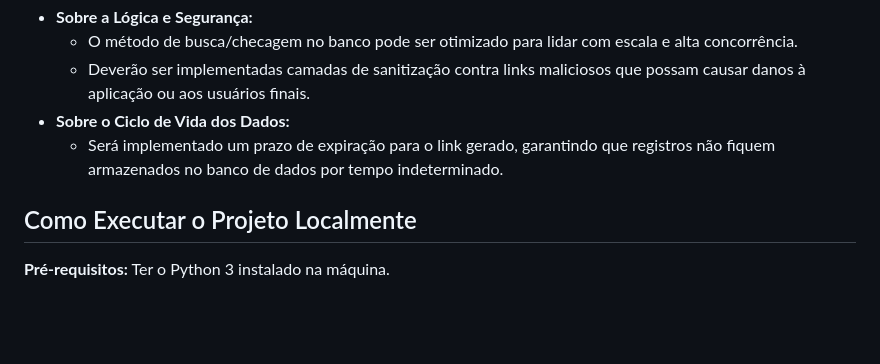
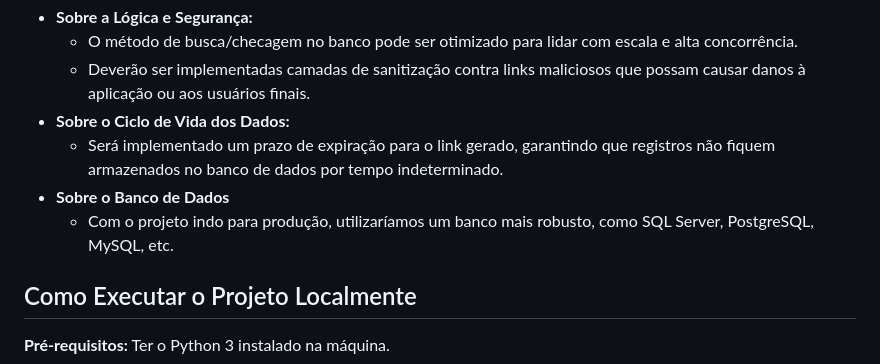
Before and after one commit to Ruanmsb/senac-pi-grupo51, a Markdown page: README.md, the part around the change. GitHub-like rendering; blank space fills up the shorter version.

Commit message:
att readme, obs sobre banco

```diff
--- a/README.md
+++ b/README.md
@@ -34,6 +34,8 @@ Foram implementados os requisitos funcionais do projeto. Vale ressaltar para evo
     *   Deverão ser implementadas camadas de sanitização contra links maliciosos que possam causar danos à aplicação ou aos usuários finais.
 *   **Sobre o Ciclo de Vida dos Dados:**
     *   Será implementado um prazo de expiração para o link gerado, garantindo que registros não fiquem armazenados no banco de dados por tempo indeterminado.
+*   **Sobre o Banco de Dados**
+    * Com o projeto indo para produção, utilizaríamos um banco mais robusto, como SQL Server, PostgreSQL, MySQL, etc.
 
 ## Como Executar o Projeto Localmente
 
```
